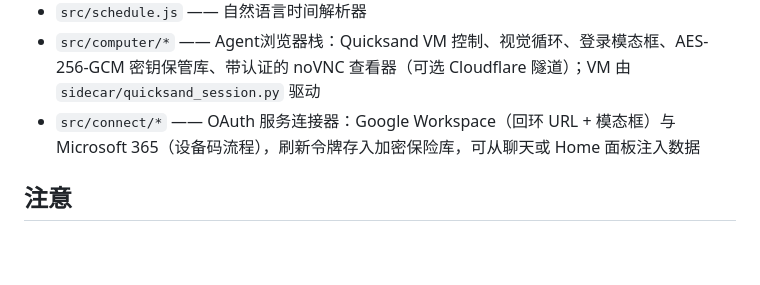
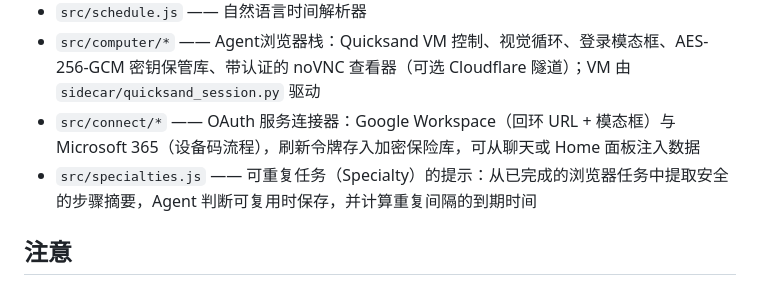
Before and after one commit to RPG-478/harklet, a Markdown page: README.zh.md, the part around the change. Rendered like a GitHub page; blank space fills up the shorter version.

```diff
--- a/README.zh.md
+++ b/README.zh.md
@@ -91,6 +91,7 @@ npm start
 - `src/schedule.js` —— 自然语言时间解析器
 - `src/computer/*` —— Agent浏览器栈：Quicksand VM 控制、视觉循环、登录模态框、AES-256-GCM 密钥保管库、带认证的 noVNC 查看器（可选 Cloudflare 隧道）；VM 由 `sidecar/quicksand_session.py` 驱动
 - `src/connect/*` —— OAuth 服务连接器：Google Workspace（回环 URL + 模态框）与 Microsoft 365（设备码流程），刷新令牌存入加密保险库，可从聊天或 Home 面板注入数据
+- `src/specialties.js` —— 可重复任务（Specialty）的提示：从已完成的浏览器任务中提取安全的步骤摘要，Agent 判断可复用时保存，并计算重复间隔的到期时间
 
 ## 注意
 
```
Also changed, not shown: README.ja.md (+1 -0 lines), README.md (+1 -0 lines).
